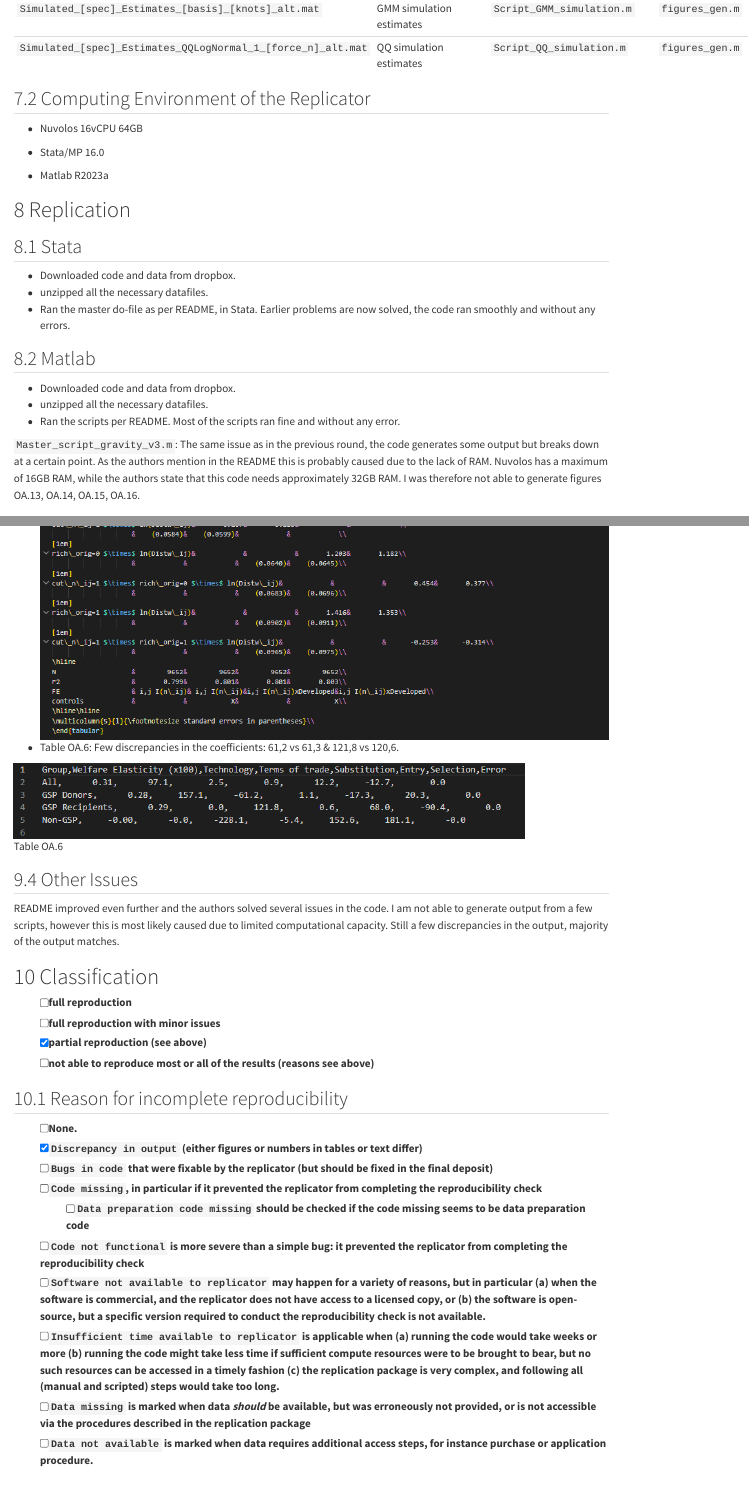
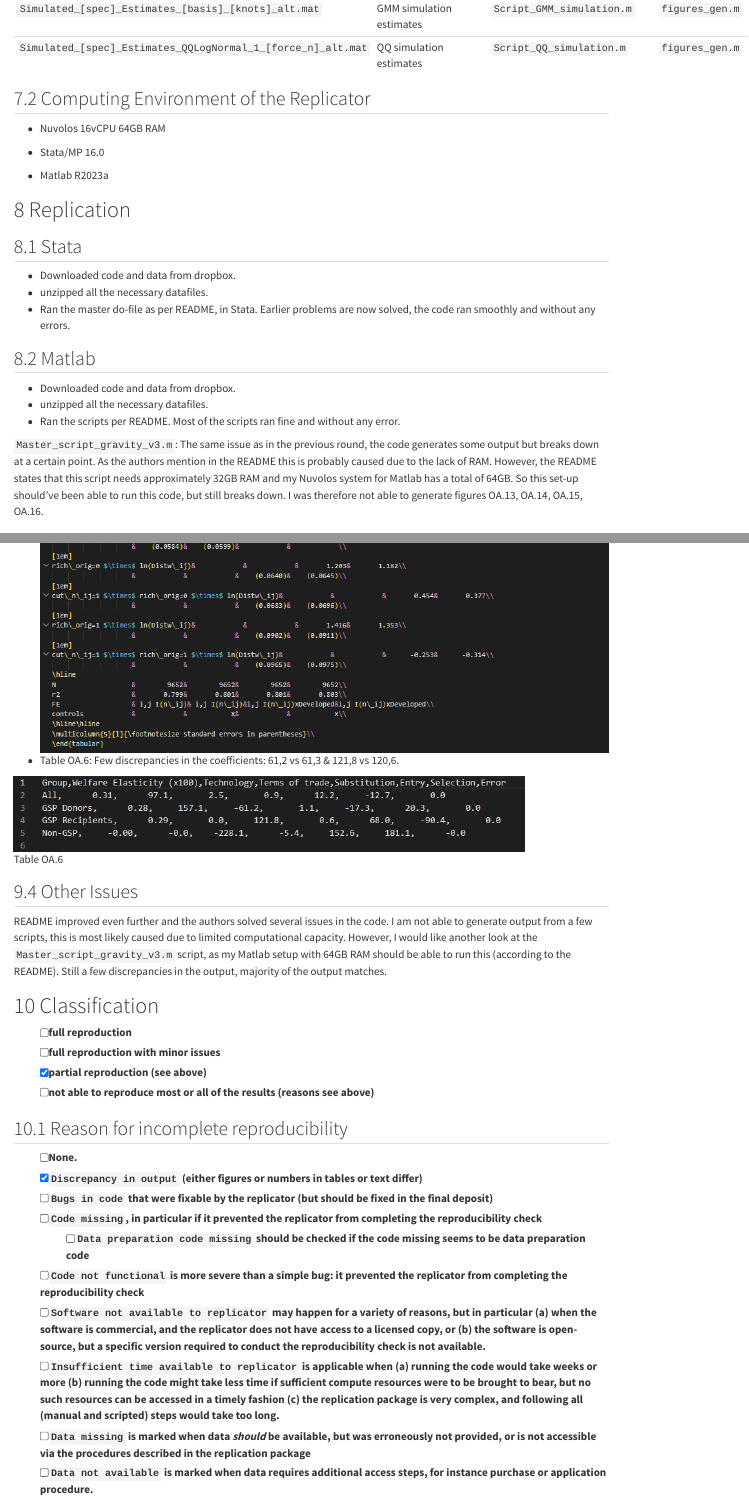
Before and after one commit to JPE-Reproducibility/JPE-Ganapati-20241434, a Quarto document (TEMPLATE.qmd): the page in a window 1100 px wide, from 5060 px down, and a second part further down, joined at a grey line. Rendered offline with R 4.5, knitr and Pandoc in place of Quarto, with nearby package versions.

Commit message:
third round, minor altercation to the report

```diff
--- a/TEMPLATE.qmd
+++ b/TEMPLATE.qmd
@@ -192,7 +192,7 @@ The table below provides an overview of all intermediate and final datasets gene
 
 ## Computing Environment of the Replicator
 
-- Nuvolos 16vCPU 64GB
+- Nuvolos 16vCPU 64GB RAM
 
 - Stata/MP 16.0
 - Matlab R2023a
@@ -212,7 +212,7 @@ The table below provides an overview of all intermediate and final datasets gene
 - unzipped all the necessary datafiles.
 - Ran the scripts per README. Most of the scripts ran fine and without any error.
 
-`Master_script_gravity_v3.m`: The same issue as in the previous round, the code generates some output but breaks down at a certain point. As the authors mention in the README this is probably caused due to the lack of RAM. Nuvolos has a maximum of 16GB RAM, while the authors state that this code needs approximately 32GB RAM. I was therefore not able to generate figures OA.13, OA.14, OA.15, OA.16.
+`Master_script_gravity_v3.m`: The same issue as in the previous round, the code generates some output but breaks down at a certain point. As the authors mention in the README this is probably caused due to the lack of RAM. However, the README states that this script needs approximately 32GB RAM and my Nuvolos system for Matlab has a total of 64GB. So this set-up should've been able to run this code, but still breaks down. I was therefore not able to generate figures OA.13, OA.14, OA.15, OA.16.
 
 
 # Findings {#sec-findings}
@@ -326,7 +326,7 @@ Code/MonteCarlo/run_mc_master.m ran without error but with only 10 sims and only
 
 ## Other Issues
 
-README improved even further and the authors solved several issues in the code. I am not able to generate output from a few scripts, however this is most likely caused due to limited computational capacity. Still a few discrepancies in the output, majority of the output matches.
+README improved even further and the authors solved several issues in the code. I am not able to generate output from a few scripts, this is most likely caused due to limited computational capacity. However, I would like another look at the `Master_script_gravity_v3.m` script, as my Matlab setup with 64GB RAM should be able to run this (according to the README). Still a few discrepancies in the output, majority of the output matches.
 
 
 # Classification
```
